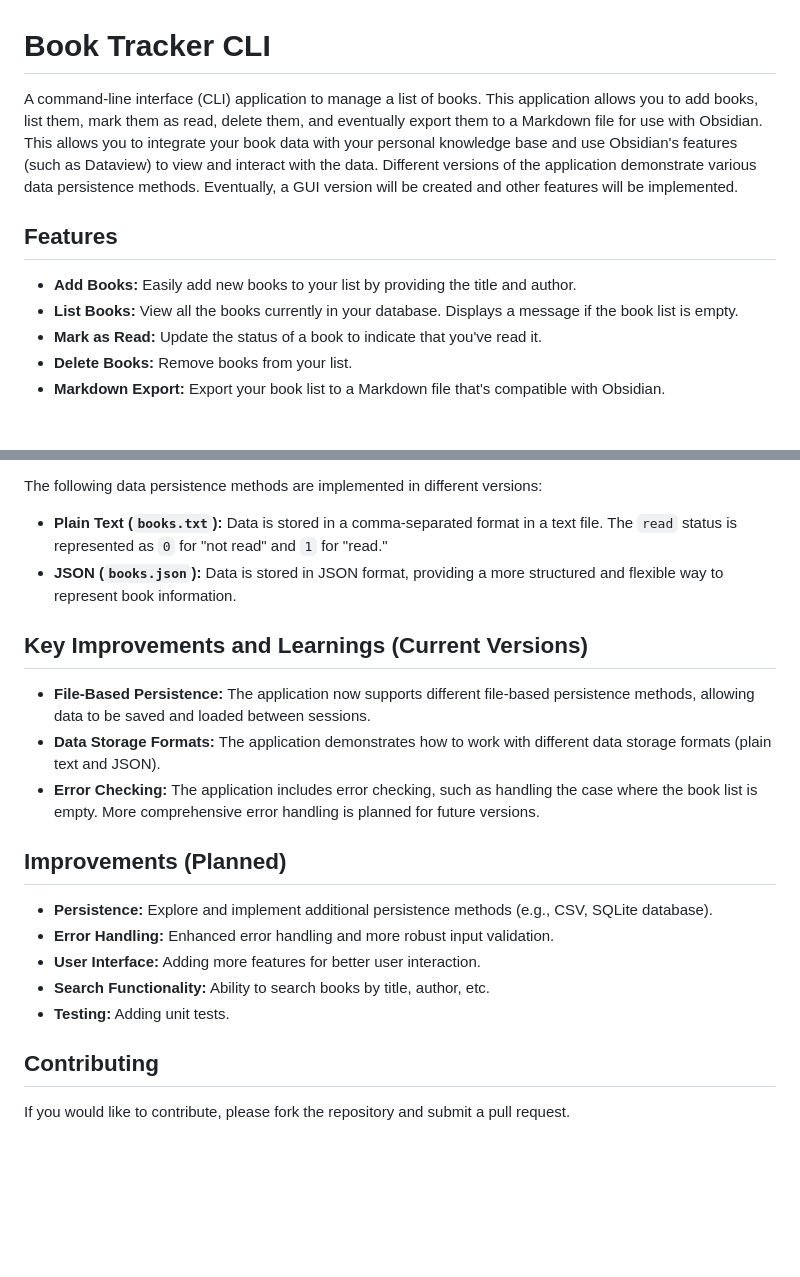
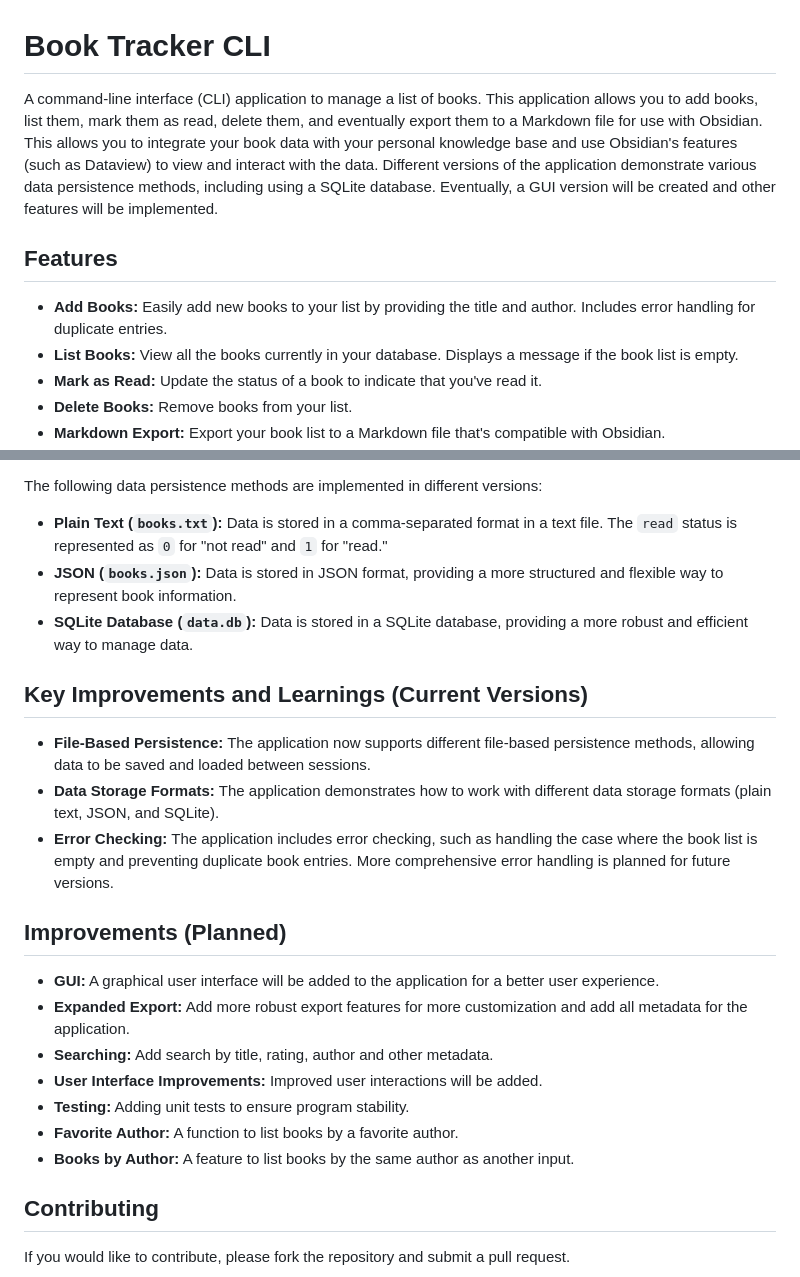
Before and after one commit to tony-the-coder/book-tracker-cli, a Markdown page: README.md, 2 parts joined by grey strips. GitHub-like rendering; blank space fills up the shorter version.

```diff
--- a/README.md
+++ b/README.md
@@ -1,10 +1,10 @@
 # Book Tracker CLI
 
-A command-line interface (CLI) application to manage a list of books. This application allows you to add books, list them, mark them as read, delete them, and eventually export them to a Markdown file for use with Obsidian. This allows you to integrate your book data with your personal knowledge base and use Obsidian's features (such as Dataview) to view and interact with the data.  Different versions of the application demonstrate various data persistence methods. Eventually, a GUI version will be created and other features will be implemented.
+A command-line interface (CLI) application to manage a list of books. This application allows you to add books, list them, mark them as read, delete them, and eventually export them to a Markdown file for use with Obsidian. This allows you to integrate your book data with your personal knowledge base and use Obsidian's features (such as Dataview) to view and interact with the data.  Different versions of the application demonstrate various data persistence methods, including using a SQLite database. Eventually, a GUI version will be created and other features will be implemented.
 
 ## Features
 
-*   **Add Books:** Easily add new books to your list by providing the title and author.
+*   **Add Books:** Easily add new books to your list by providing the title and author. Includes error handling for duplicate entries.
 *   **List Books:** View all the books currently in your database. Displays a message if the book list is empty.
 *   **Mark as Read:** Update the status of a book to indicate that you've read it.
 *   **Delete Books:** Remove books from your list.
@@ -70,20 +70,23 @@ The following data persistence methods are implemented in different versions:
 
 *   **Plain Text (`books.txt`):**  Data is stored in a comma-separated format in a text file.  The `read` status is represented as `0` for "not read" and `1` for "read."
 *   **JSON (`books.json`):** Data is stored in JSON format, providing a more structured and flexible way to represent book information.
+*   **SQLite Database (`data.db`):** Data is stored in a SQLite database, providing a more robust and efficient way to manage data.
 
 ##  Key Improvements and Learnings (Current Versions)
 
 *   **File-Based Persistence:** The application now supports different file-based persistence methods, allowing data to be saved and loaded between sessions.
-*   **Data Storage Formats:** The application demonstrates how to work with different data storage formats (plain text and JSON).
-*   **Error Checking:** The application includes error checking, such as handling the case where the book list is empty.  More comprehensive error handling is planned for future versions.
+*   **Data Storage Formats:** The application demonstrates how to work with different data storage formats (plain text, JSON, and SQLite).
+*   **Error Checking:** The application includes error checking, such as handling the case where the book list is empty and preventing duplicate book entries. More comprehensive error handling is planned for future versions.
 
 ## Improvements (Planned)
 
-*   **Persistence:** Explore and implement additional persistence methods (e.g., CSV, SQLite database).
-*   **Error Handling:** Enhanced error handling and more robust input validation.
-*   **User Interface:** Adding more features for better user interaction.
-*   **Search Functionality:** Ability to search books by title, author, etc.
-*   **Testing:** Adding unit tests.
+*   **GUI:** A graphical user interface will be added to the application for a better user experience.
+*   **Expanded Export:** Add more robust export features for more customization and add all metadata for the application.
+*   **Searching:** Add search by title, rating, author and other metadata.
+*   **User Interface Improvements:** Improved user interactions will be added.
+*   **Testing:** Adding unit tests to ensure program stability.
+*   **Favorite Author:** A function to list books by a favorite author.
+*   **Books by Author:** A feature to list books by the same author as another input.
 
 ## Contributing
 
```
